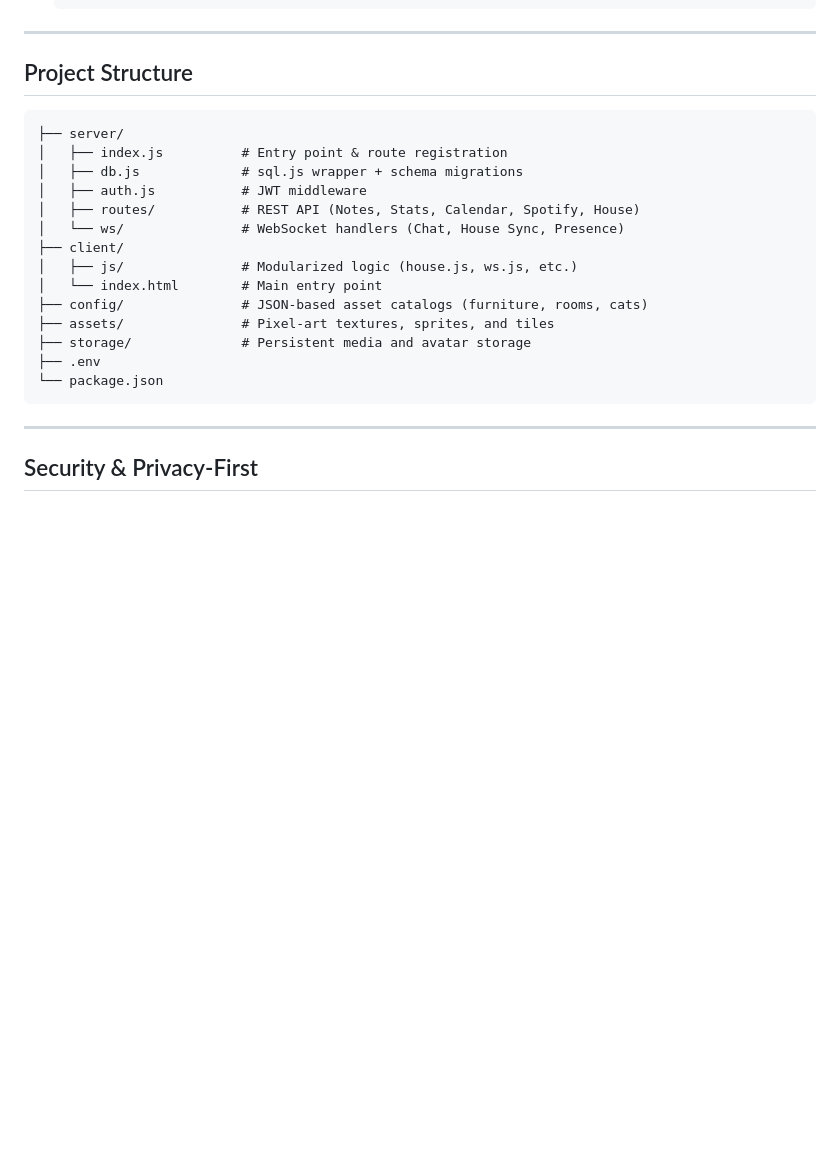
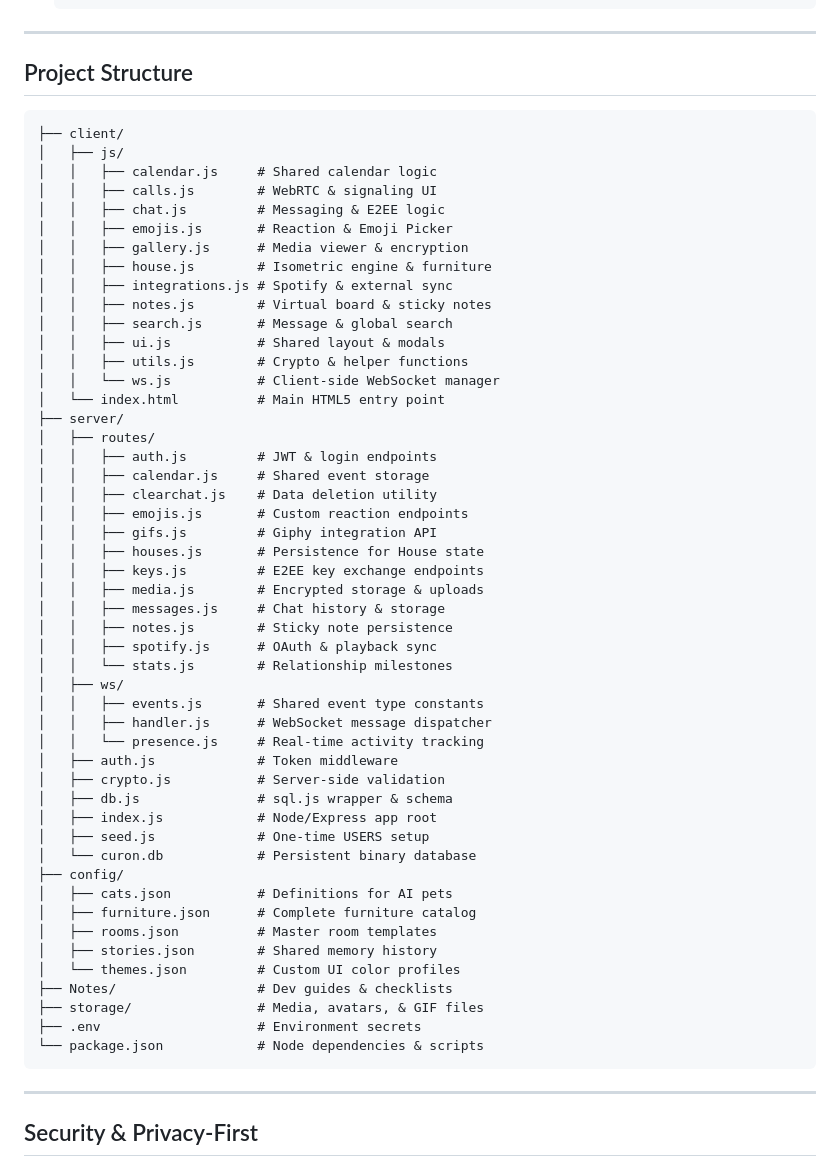
Before and after one commit to HyperFlame217/curon, a Markdown page: README.md, the part around the change. Rendered like a GitHub page; blank space fills up the shorter version.

````diff
--- a/README.md
+++ b/README.md
@@ -89,20 +89,55 @@ Open `http://localhost:3000` in your browser.
 ## Project Structure
 
 ```
+├── client/
+│   ├── js/
+│   │   ├── calendar.js     # Shared calendar logic
+│   │   ├── calls.js        # WebRTC & signaling UI
+│   │   ├── chat.js         # Messaging & E2EE logic
+│   │   ├── emojis.js       # Reaction & Emoji Picker
+│   │   ├── gallery.js      # Media viewer & encryption
+│   │   ├── house.js        # Isometric engine & furniture
+│   │   ├── integrations.js # Spotify & external sync
+│   │   ├── notes.js        # Virtual board & sticky notes
+│   │   ├── search.js       # Message & global search
+│   │   ├── ui.js           # Shared layout & modals
+│   │   ├── utils.js        # Crypto & helper functions
+│   │   └── ws.js           # Client-side WebSocket manager
+│   └── index.html          # Main HTML5 entry point
 ├── server/
-│   ├── index.js          # Entry point & route registration
-│   ├── db.js             # sql.js wrapper + schema migrations
-│   ├── auth.js           # JWT middleware
-│   ├── routes/           # REST API (Notes, Stats, Calendar, Spotify, House)
-│   └── ws/               # WebSocket handlers (Chat, House Sync, Presence)
-├── client/
-│   ├── js/               # Modularized logic (house.js, ws.js, etc.)
-│   └── index.html        # Main entry point
-├── config/               # JSON-based asset catalogs (furniture, rooms, cats)
-├── assets/               # Pixel-art textures, sprites, and tiles
-├── storage/              # Persistent media and avatar storage
-├── .env
-└── package.json
+│   ├── routes/
+│   │   ├── auth.js         # JWT & login endpoints
+│   │   ├── calendar.js     # Shared event storage
+│   │   ├── clearchat.js    # Data deletion utility
+│   │   ├── emojis.js       # Custom reaction endpoints
+│   │   ├── gifs.js         # Giphy integration API
+│   │   ├── houses.js       # Persistence for House state
+│   │   ├── keys.js         # E2EE key exchange endpoints
+│   │   ├── media.js        # Encrypted storage & uploads
+│   │   ├── messages.js     # Chat history & storage
+│   │   ├── notes.js        # Sticky note persistence
+│   │   ├── spotify.js      # OAuth & playback sync
+│   │   └── stats.js        # Relationship milestones
+│   ├── ws/
+│   │   ├── events.js       # Shared event type constants
+│   │   ├── handler.js      # WebSocket message dispatcher
+│   │   └── presence.js     # Real-time activity tracking
+│   ├── auth.js             # Token middleware
+│   ├── crypto.js           # Server-side validation
+│   ├── db.js               # sql.js wrapper & schema
+│   ├── index.js            # Node/Express app root
+│   ├── seed.js             # One-time USERS setup
+│   └── curon.db            # Persistent binary database
+├── config/
+│   ├── cats.json           # Definitions for AI pets
+│   ├── furniture.json      # Complete furniture catalog
+│   ├── rooms.json          # Master room templates
+│   ├── stories.json        # Shared memory history
+│   └── themes.json         # Custom UI color profiles
+├── Notes/                  # Dev guides & checklists
+├── storage/                # Media, avatars, & GIF files
+├── .env                    # Environment secrets
+└── package.json            # Node dependencies & scripts
 ```
 
 ---
````
